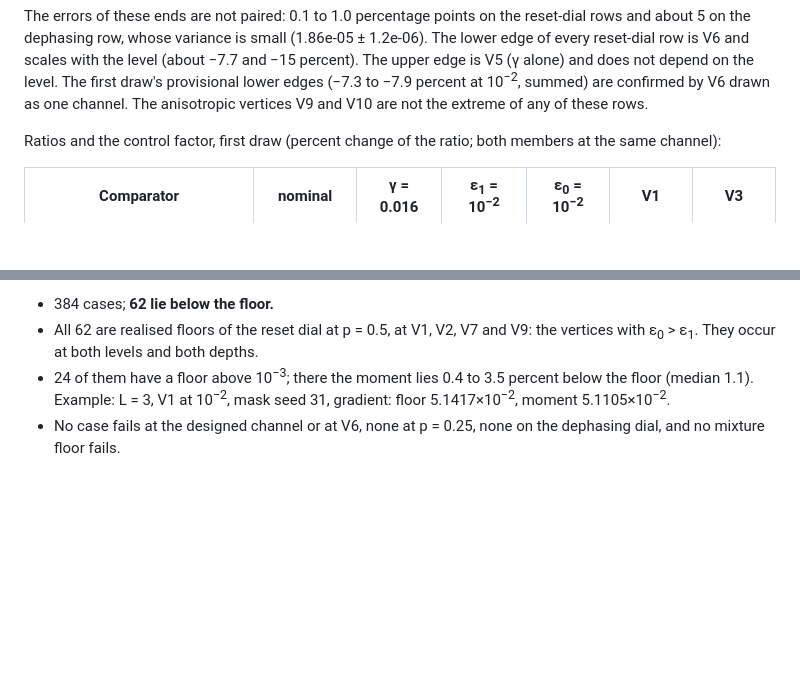
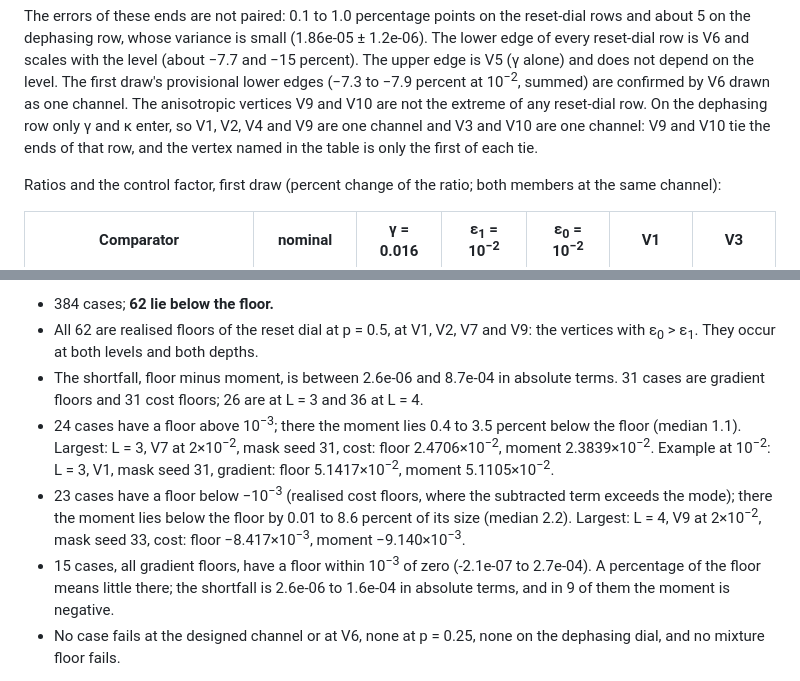
Before and after one commit to SSIT-Q/gradvar-phoenix, a Markdown page: docs/deviations_drafts/64_dial_channel_comparators_2026-11-10.md, 2 parts joined by grey strips. Rendered like a GitHub page; blank space fills up the shorter version.

Commit message:
Give the floors' shortfalls in full and name the tie on the dephasing row
Two statements of the corrected draft were too narrow.

Section 4.4 gave the size of the miss only for the cases with a floor above 1e-3. Of the 62 cases below the floor, 23 have a
floor below -1e-3 (realised cost floors) and miss it by up to 8.6 percent of its size, and 15 have a floor within 1e-3 of
zero, where only the absolute shortfall means anything. All three groups are now given, from the committed record.

Section 4.3 said V9 and V10 are not the extreme of any row. On the dephasing row only gamma and kappa enter, so V9 is the
same channel as V1 and V10 the same as V3: they tie the ends of that row. The sentence now says so.

```diff
--- a/docs/deviations_drafts/64_dial_channel_comparators_2026-11-10.md
+++ b/docs/deviations_drafts/64_dial_channel_comparators_2026-11-10.md
@@ -480,7 +480,8 @@ The errors of these ends are not paired: 0.1 to 1.0 percentage points on the res
 dephasing row, whose variance is small (1.86e-05 ± 1.2e-06). The lower edge of every reset-dial row is V6 and scales with the level
 (about −7.7 and −15 percent). The upper edge is V5 (γ alone) and does not depend on the level. The first draw's provisional lower
 edges (−7.3 to −7.9 percent at 10<sup>−2</sup>, summed) are confirmed by V6 drawn as one channel. The anisotropic vertices V9 and V10 are
-not the extreme of any of these rows.
+not the extreme of any reset-dial row. On the dephasing row only γ and κ enter, so V1, V2, V4 and V9 are one channel and V3 and V10
+are one channel: V9 and V10 tie the ends of that row, and the vertex named in the table is only the first of each tie.
 
 Ratios and the control factor, first draw (percent change of the ratio; both members at the same channel):
 
@@ -550,8 +551,16 @@ closed-form floors, mixture and realised, gradient and cost.
 - 384 cases; **62 lie below the floor.**
 - All 62 are realised floors of the reset dial at p = 0.5, at V1, V2, V7 and V9: the vertices with ε<sub>0</sub> > ε<sub>1</sub>. They occur at both
   levels and both depths.
-- 24 of them have a floor above 10<sup>−3</sup>; there the moment lies 0.4 to 3.5 percent below the floor (median 1.1). Example: L = 3,
-  V1 at 10<sup>−2</sup>, mask seed 31, gradient: floor 5.1417×10<sup>−2</sup>, moment 5.1105×10<sup>−2</sup>.
+- The shortfall, floor minus moment, is between 2.6e-06 and 8.7e-04 in absolute terms. 31 cases are gradient floors and 31 cost
+  floors; 26 are at L = 3 and 36 at L = 4.
+- 24 cases have a floor above 10<sup>−3</sup>; there the moment lies 0.4 to 3.5 percent below the floor (median 1.1). Largest: L = 3, V7 at
+  2×10<sup>−2</sup>, mask seed 31, cost: floor 2.4706×10<sup>−2</sup>, moment 2.3839×10<sup>−2</sup>. Example at 10<sup>−2</sup>: L = 3, V1, mask seed 31, gradient: floor
+  5.1417×10<sup>−2</sup>, moment 5.1105×10<sup>−2</sup>.
+- 23 cases have a floor below −10<sup>−3</sup> (realised cost floors, where the subtracted term exceeds the mode); there the moment lies
+  below the floor by 0.01 to 8.6 percent of its size (median 2.2). Largest: L = 4, V9 at 2×10<sup>−2</sup>, mask seed 33, cost:
+  floor −8.417×10<sup>−3</sup>, moment −9.140×10<sup>−3</sup>.
+- 15 cases, all gradient floors, have a floor within 10<sup>−3</sup> of zero (-2.1e-07 to 2.7e-04). A percentage of the floor
+  means little there; the shortfall is 2.6e-06 to 1.6e-04 in absolute terms, and in 9 of them the moment is negative.
 - No case fails at the designed channel or at V6, none at p = 0.25, none on the dephasing dial, and no mixture floor fails.
 
 So the realised form of the floor is **not** a bound in the part of A with ε<sub>0</sub> > ε<sub>1</sub>. By the row's sentence a floor miss is then
```
